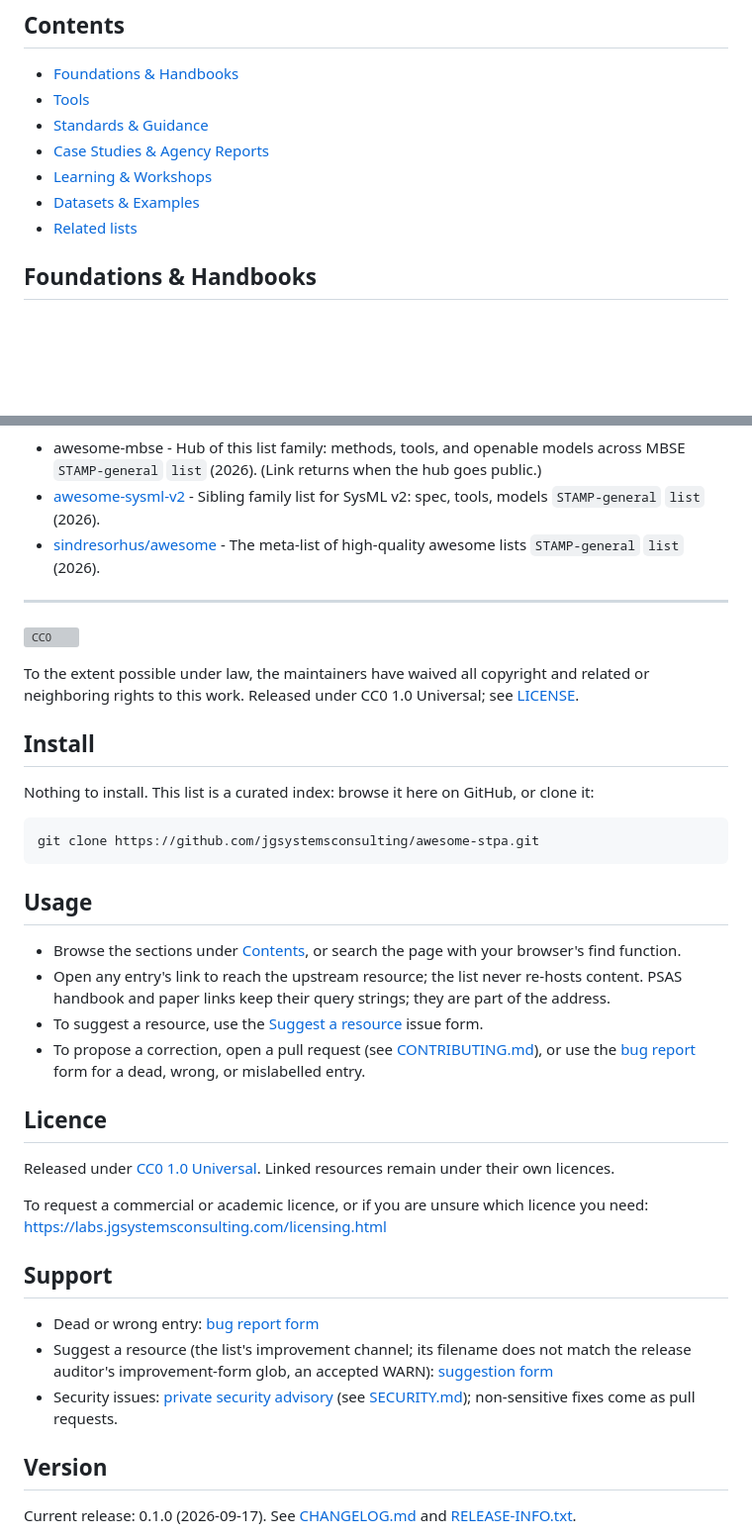
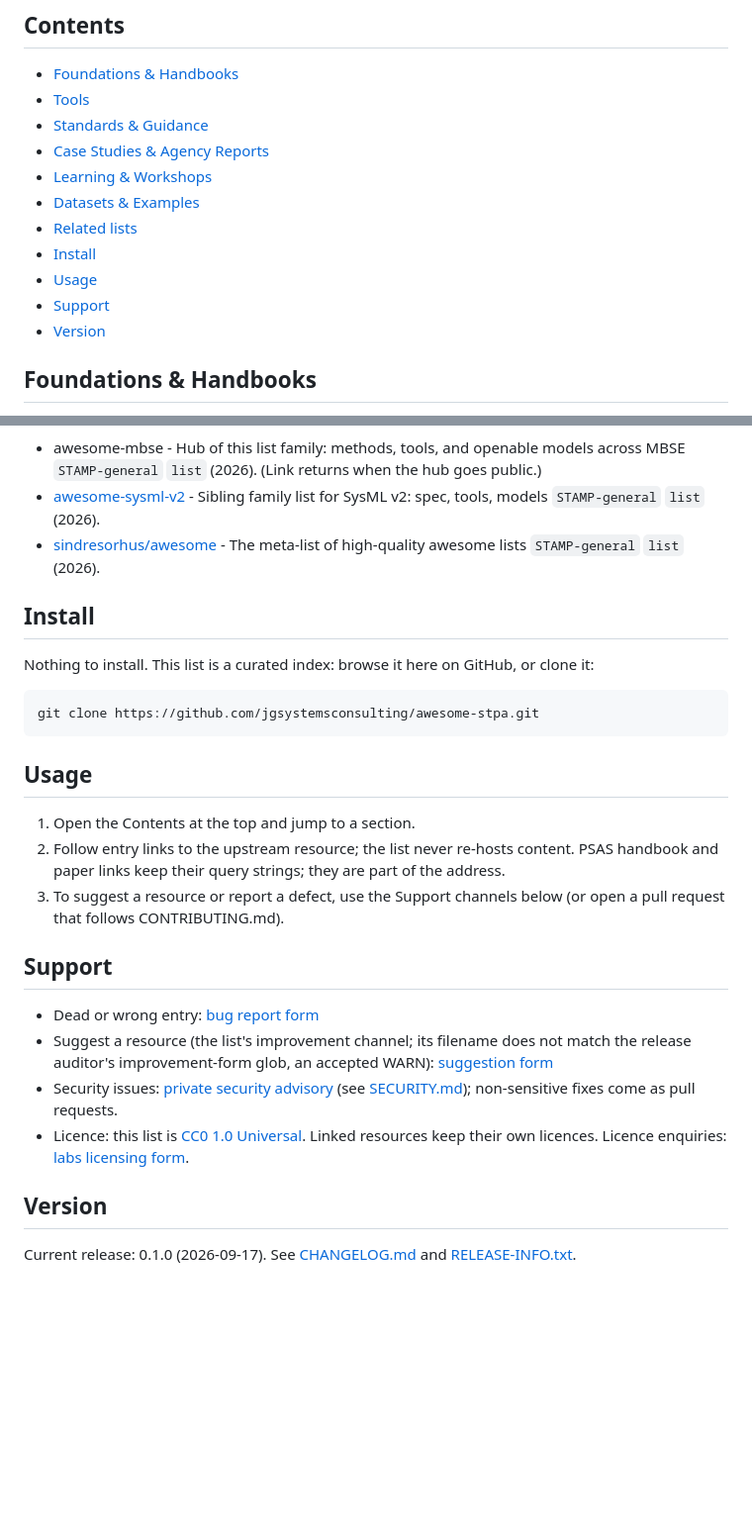
Before and after one commit to jgsystemsconsulting/awesome-stpa, a Markdown page: README.md, 2 parts joined by grey strips. Shown at 99% size. GitHub-like rendering; blank space fills up the shorter version; grey boxes are pictures that could not be loaded.

Commit message:
fix: README meta sections match awesome-lint (capella shape)
Add Install/Usage/Support/Version to Contents; drop ## Licence H2 and
duplicate CC0 footer links; fold licence into Support. Keeps RR-B-05
string match and stops awesome-toc/license/double-link failures.

```diff
--- a/README.md
+++ b/README.md
@@ -20,6 +20,10 @@ See [Editorial neutrality](CONTRIBUTING.md#7-editorial-neutrality).
 - [Learning & Workshops](#learning--workshops)
 - [Datasets & Examples](#datasets--examples)
 - [Related lists](#related-lists)
+- [Install](#install)
+- [Usage](#usage)
+- [Support](#support)
+- [Version](#version)
 
 ## Foundations & Handbooks
 
@@ -105,13 +109,6 @@ the hub repository goes public.
 - [awesome-sysml-v2](https://github.com/jgsystemsconsulting/awesome-sysml-v2) - Sibling family list for SysML v2: spec, tools, models `STAMP-general` `list` (2026).
 - [sindresorhus/awesome](https://github.com/sindresorhus/awesome) - The meta-list of high-quality awesome lists `STAMP-general` `list` (2026).
 
----
-
-[![CC0](https://licensebuttons.net/p/zero/1.0/88x31.png)](https://creativecommons.org/publicdomain/zero/1.0/)
-
-To the extent possible under law, the maintainers have waived all copyright and related
-or neighboring rights to this work. Released under CC0 1.0 Universal; see [LICENSE](LICENSE).
-
 ## Install
 
 Nothing to install. This list is a curated index: browse it here on GitHub,
@@ -123,26 +120,12 @@ git clone https://github.com/jgsystemsconsulting/awesome-stpa.git
 
 ## Usage
 
-- Browse the sections under [Contents](#contents), or search the page with
-  your browser's find function.
-- Open any entry's link to reach the upstream resource; the list never
-  re-hosts content. PSAS handbook and paper links keep their query strings;
-  they are part of the address.
-- To suggest a resource, use the
-  [Suggest a resource](https://github.com/jgsystemsconsulting/awesome-stpa/issues/new?template=suggest-resource.yml)
-  issue form.
-- To propose a correction, open a pull request (see
-  [CONTRIBUTING.md](CONTRIBUTING.md)), or use the
-  [bug report](https://github.com/jgsystemsconsulting/awesome-stpa/issues/new?template=bug_report.yml)
-  form for a dead, wrong, or mislabelled entry.
-
-## Licence
-
-Released under [CC0 1.0 Universal](LICENSE). Linked resources remain under
-their own licences.
-
-To request a commercial or academic licence, or if you are unsure which
-licence you need: https://labs.jgsystemsconsulting.com/licensing.html
+1. Open the Contents at the top and jump to a section.
+2. Follow entry links to the upstream resource; the list never re-hosts
+   content. PSAS handbook and paper links keep their query strings; they
+   are part of the address.
+3. To suggest a resource or report a defect, use the Support channels below
+   (or open a pull request that follows CONTRIBUTING.md).
 
 ## Support
 
@@ -152,6 +135,9 @@ licence you need: https://labs.jgsystemsconsulting.com/licensing.html
   [suggestion form](https://github.com/jgsystemsconsulting/awesome-stpa/issues/new?template=suggest-resource.yml)
 - Security issues: [private security advisory](https://github.com/jgsystemsconsulting/awesome-stpa/security/advisories/new)
   (see [SECURITY.md](SECURITY.md)); non-sensitive fixes come as pull requests.
+- Licence: this list is [CC0 1.0 Universal](LICENSE). Linked resources keep
+  their own licences. Licence enquiries:
+  [labs licensing form](https://labs.jgsystemsconsulting.com/licensing.html).
 
 ## Version
 
```
